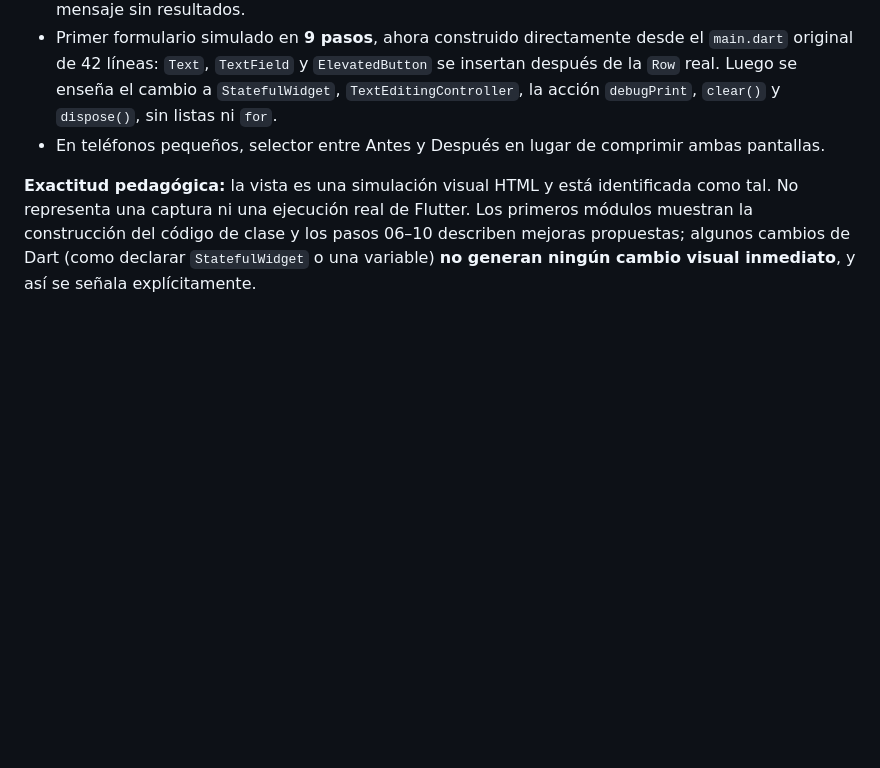
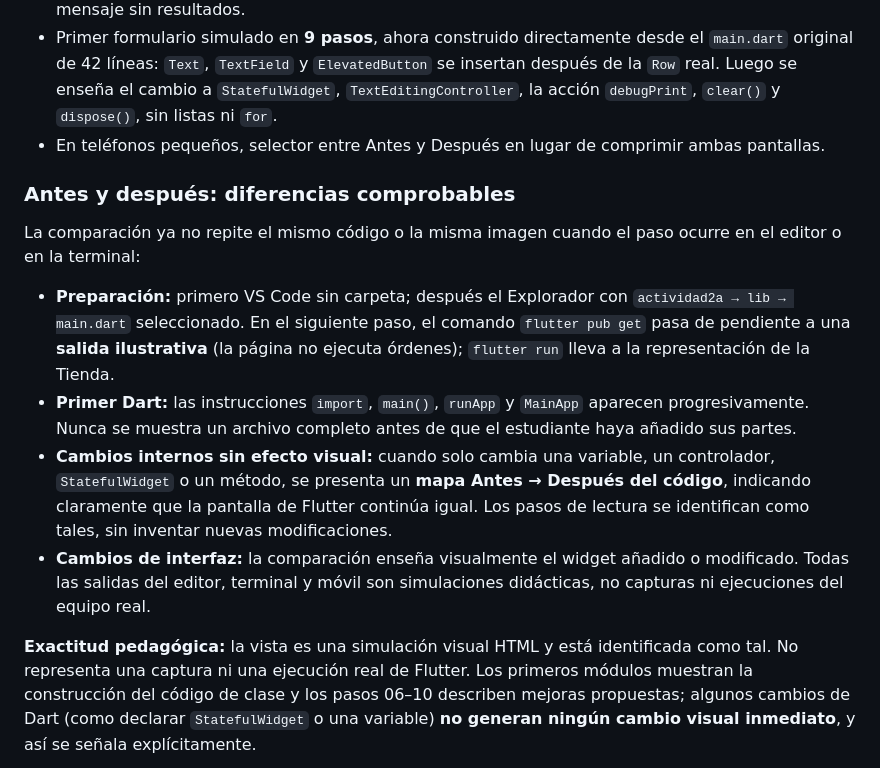
Before and after one commit to diln20/tallerFlutterDesarrollo, a Markdown page: README.md, the part around the change. GitHub-like rendering; blank space fills up the shorter version.

Commit message:
docs: documentar antes/despues fiel en editor, terminal y cambios no visuales

```diff
--- a/README.md
+++ b/README.md
@@ -16,6 +16,15 @@ Cada uno de los **10 módulos** presenta ahora una sección **«Así va cambiand
 - Campo de búsqueda simulado que permite escribir y visualizar el estado, las coincidencias o el mensaje sin resultados.
 - Primer formulario simulado en **9 pasos**, ahora construido directamente desde el `main.dart` original de 42 líneas: `Text`, `TextField` y `ElevatedButton` se insertan después de la `Row` real. Luego se enseña el cambio a `StatefulWidget`, `TextEditingController`, la acción `debugPrint`, `clear()` y `dispose()`, sin listas ni `for`.
 - En teléfonos pequeños, selector entre Antes y Después en lugar de comprimir ambas pantallas.
+
+### Antes y después: diferencias comprobables
+
+La comparación ya no repite el mismo código o la misma imagen cuando el paso ocurre en el editor o en la terminal:
+
+- **Preparación:** primero VS Code sin carpeta; después el Explorador con `actividad2a → lib → main.dart` seleccionado. En el siguiente paso, el comando `flutter pub get` pasa de pendiente a una **salida ilustrativa** (la página no ejecuta órdenes); `flutter run` lleva a la representación de la Tienda.
+- **Primer Dart:** las instrucciones `import`, `main()`, `runApp` y `MainApp` aparecen progresivamente. Nunca se muestra un archivo completo antes de que el estudiante haya añadido sus partes.
+- **Cambios internos sin efecto visual:** cuando solo cambia una variable, un controlador, `StatefulWidget` o un método, se presenta un **mapa Antes → Después del código**, indicando claramente que la pantalla de Flutter continúa igual. Los pasos de lectura se identifican como tales, sin inventar nuevas modificaciones.
+- **Cambios de interfaz:** la comparación enseña visualmente el widget añadido o modificado. Todas las salidas del editor, terminal y móvil son simulaciones didácticas, no capturas ni ejecuciones del equipo real.
 
 **Exactitud pedagógica:** la vista es una simulación visual HTML y está identificada como tal. No representa una captura ni una ejecución real de Flutter. Los primeros módulos muestran la construcción del código de clase y los pasos 06–10 describen mejoras propuestas; algunos cambios de Dart (como declarar `StatefulWidget` o una variable) **no generan ningún cambio visual inmediato**, y así se señala explícitamente.
 
```
